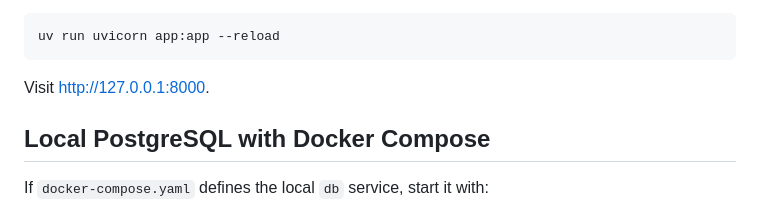
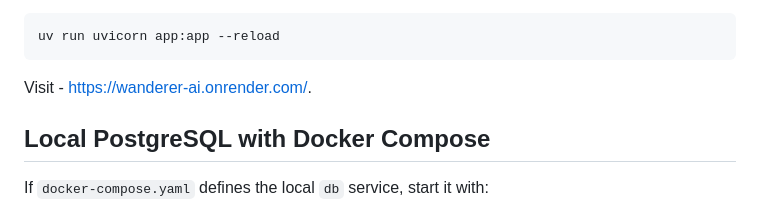
Before and after one commit to tarzan03/TripAgent, a Markdown page: README.md, the part around the change. Drawn GitHub-style.

Commit message:
Update deployment URL in README

````diff
--- a/README.md
+++ b/README.md
@@ -60,7 +60,7 @@ Start the application with hot reload:
 uv run uvicorn app:app --reload
 ```
 
-Visit [http://127.0.0.1:8000](http://127.0.0.1:8000).
+Visit - https://wanderer-ai.onrender.com/.
 
 ## Local PostgreSQL with Docker Compose
 
````
